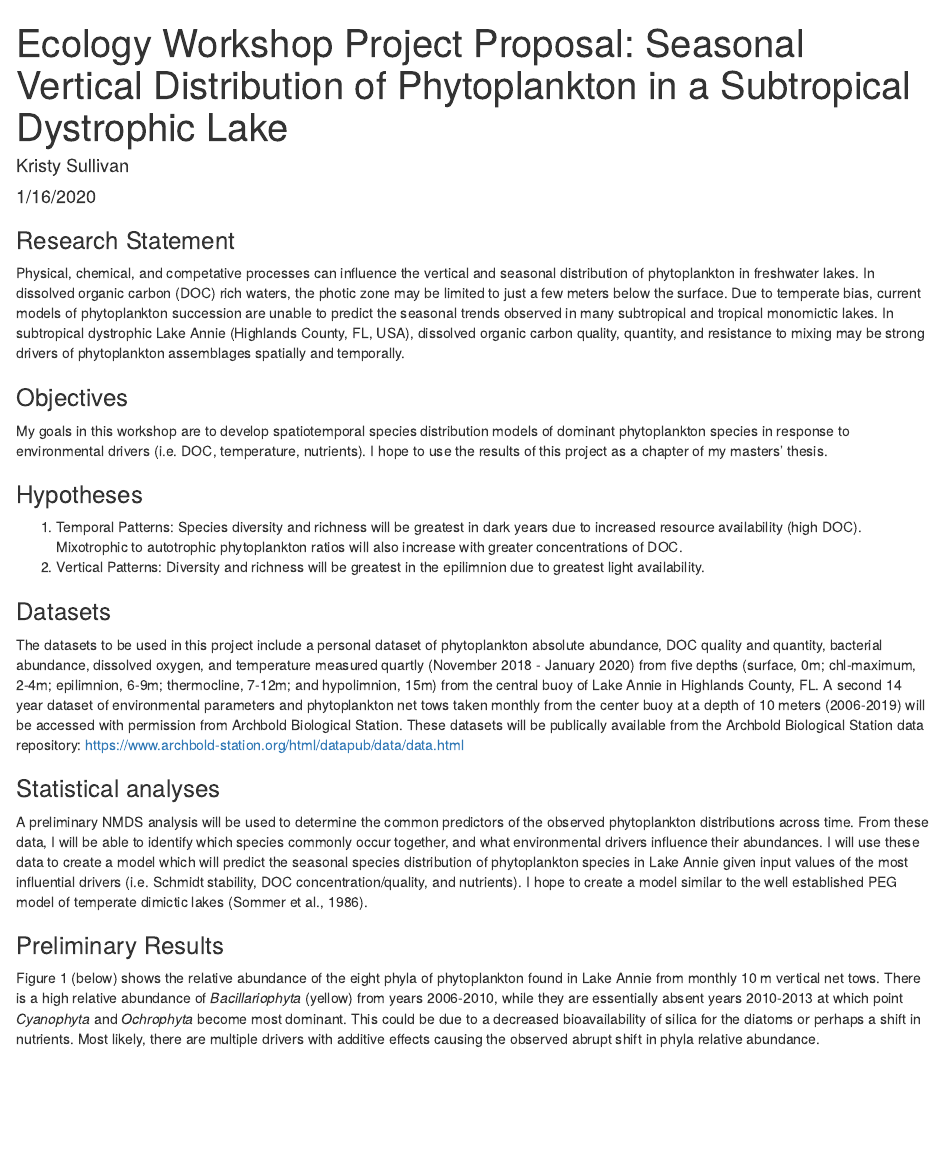
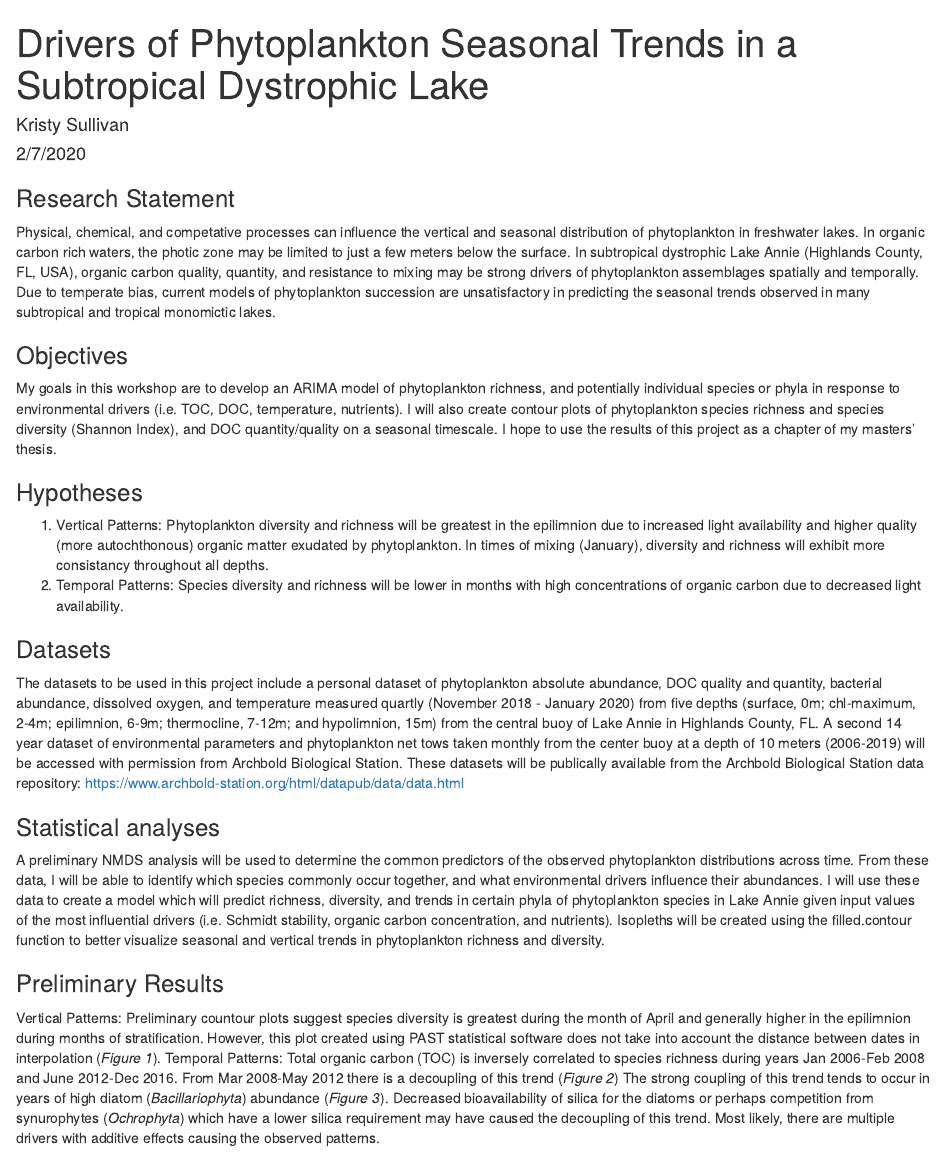
Before and after one commit to ksullivan676/Quantitative_Ecology, an R Markdown document (Workshop Project Proposal.Rmd): the page in a window 1100 px wide, from its top. Rendered offline with R 4.5, knitr and Pandoc, with nearby package versions; both versions are drawn in the output format of the newer one; drawn as R Markdown's standard HTML page in place of the format the file asks for.

Commit message:
2.7.2020 Project Proposal

````diff
--- a/Workshop Project Proposal.Rmd
+++ b/Workshop Project Proposal.Rmd
@@ -1,10 +1,8 @@
 ---
-title: 'Ecology Workshop Project Proposal: Seasonal Vertical Distribution of Phytoplankton
-  in a Subtropical Dystrophic Lake'
+title: "Drivers of Phytoplankton Seasonal Trends in a Subtropical Dystrophic Lake"
 author: "Kristy Sullivan"
-date: "1/16/2020"
-output:
-  pdf_document: default
+date: "2/7/2020"
+output: word_document
 ---
 
 ```{r setup, include=FALSE}
@@ -12,27 +10,26 @@ knitr::opts_chunk$set(echo = TRUE)
 ```
 
 ### Research Statement
-
-Physical, chemical, and competative processes can influence the vertical and seasonal distribution of phytoplankton in freshwater lakes. In dissolved organic carbon (DOC) rich waters, the photic zone may be limited to just a few meters below the surface. Due to temperate bias, current models of phytoplankton succession are unable to predict the seasonal trends observed in many subtropical and tropical monomictic lakes. In subtropical dystrophic Lake Annie (Highlands County, FL, USA), dissolved organic carbon quality, quantity, and resistance to mixing may be strong drivers of phytoplankton assemblages spatially and temporally.
+Physical, chemical, and competative processes can influence the vertical and seasonal distribution of phytoplankton in freshwater lakes. In organic carbon rich waters, the photic zone may be limited to just a few meters below the surface. In subtropical dystrophic Lake Annie (Highlands County, FL, USA), organic carbon quality, quantity, and resistance to mixing may be strong drivers of phytoplankton assemblages spatially and temporally. Due to temperate bias, current models of phytoplankton succession are unsatisfactory in predicting the seasonal trends observed in many subtropical and tropical monomictic lakes.
 
 ### Objectives
-
-My goals in this workshop are to develop spatiotemporal species distribution models of dominant phytoplankton species in response to environmental drivers (i.e. DOC, temperature, nutrients). I hope to use the results of this project as a chapter of my masters' thesis.
+My goals in this workshop are to develop an ARIMA model of phytoplankton richness, and potentially individual species or phyla in response to environmental drivers (i.e. TOC, DOC, temperature, nutrients). I will also create contour plots of phytoplankton species richness and species diversity (Shannon Index), and DOC quantity/quality on a seasonal timescale. I hope to use the results of this project as a chapter of my masters' thesis.
 
 ### Hypotheses
+1. Vertical Patterns: Phytoplankton diversity and richness will be greatest in the epilimnion due to increased light availability and higher quality (more autochthonous) organic matter exudated by phytoplankton. In times of mixing (January), diversity and richness will exhibit more consistancy throughout all depths.
+2. Temporal Patterns: Species diversity and richness will be lower in months with high concentrations of organic carbon due to decreased light availability.
 
-1. Temporal Patterns: Species diversity and richness will be greatest in dark years due to increased resource availability (high DOC). Mixotrophic to autotrophic phytoplankton ratios will also increase with greater concentrations of DOC.
-2. Vertical Patterns: Diversity and richness will be greatest in the epilimnion due to greatest light availability.
 
 ### Datasets
-
 The datasets to be used in this project include a personal dataset of phytoplankton absolute abundance, DOC quality and quantity, bacterial abundance, dissolved oxygen, and temperature measured quartly (November 2018 - January 2020) from five depths (surface, 0m; chl-maximum, 2-4m; epilimnion, 6-9m; thermocline, 7-12m; and hypolimnion, 15m) from the central buoy of Lake Annie in Highlands County, FL. A second 14 year dataset of environmental parameters and phytoplankton net tows taken monthly from the center buoy at a depth of 10 meters (2006-2019) will be accessed with permission from Archbold Biological Station. These datasets will be publically available from the Archbold Biological Station data repository: https://www.archbold-station.org/html/datapub/data/data.html
 
 ### Statistical analyses
-
-A preliminary NMDS analysis will be used to determine the common predictors of the observed phytoplankton distributions across time. From these data, I will be able to identify which species commonly occur together, and what environmental drivers influence their abundances. I will use these data to create a model which will predict the seasonal species distribution of phytoplankton species in Lake Annie given input values of the most influential drivers (i.e. Schmidt stability, DOC concentration/quality, and nutrients). I hope to create a model similar to the well established PEG model of temperate dimictic lakes (Sommer et al., 1986).
+A preliminary NMDS analysis will be used to determine the common predictors of the observed phytoplankton distributions across time. From these data, I will be able to identify which species commonly occur together, and what environmental drivers influence their abundances. I will use these data to create a model which will predict richness, diversity, and trends in certain phyla of phytoplankton species in Lake Annie given input values of the most influential drivers (i.e. Schmidt stability, organic carbon concentration, and nutrients). Isopleths will be created using the filled.contour function to better visualize seasonal and vertical trends in phytoplankton richness and diversity.
 
 ### Preliminary Results
+Vertical Patterns: Preliminary countour plots suggest species diversity is greatest during the month of April and generally higher in the epilimnion during months of stratification. However, this plot created using PAST statistical software does not take into account the distance between dates in interpolation (*Figure 1*).
+Temporal Patterns: Total organic carbon (TOC) is inversely correlated to species richness during years Jan 2006-Feb 2008 and June 2012-Dec 2016. From Mar 2008-May 2012 there is a decoupling of this trend (*Figure 2*) The strong coupling of this trend tends to occur in years of high diatom (*Bacillariophyta*) abundance (*Figure 3*). Decreased bioavailability of silica for the diatoms or perhaps competition from synurophytes (*Ochrophyta*) which have a lower silica requirement may have caused the decoupling of this trend. Most likely, there are multiple drivers with additive effects causing the observed patterns.
 
-Figure 1 (below) shows the relative abundance of the eight phyla of phytoplankton found in Lake Annie from monthly 10 m vertical net tows. There is a high relative abundance of *Bacillariophyta* (yellow) from years 2006-2010, while they are essentially absent years 2010-2013 at which point *Cyanophyta* and *Ochrophyta* become most dominant. This could be due to a decreased bioavailability of silica for the diatoms or perhaps a shift in nutrients. Most likely, there are multiple drivers with additive effects causing the observed abrupt shift in phyla relative abundance.
+<center>
+![](C:\Users\ksull\Documents\Quantitative_Ecology\Contour_Plot.jpg "Figure 1")
 
````
Also changed, not shown: Final_Workshop-Project-Proposal.pdf (added), Workshop Project Proposal.Rmd (15 more changed lines).
